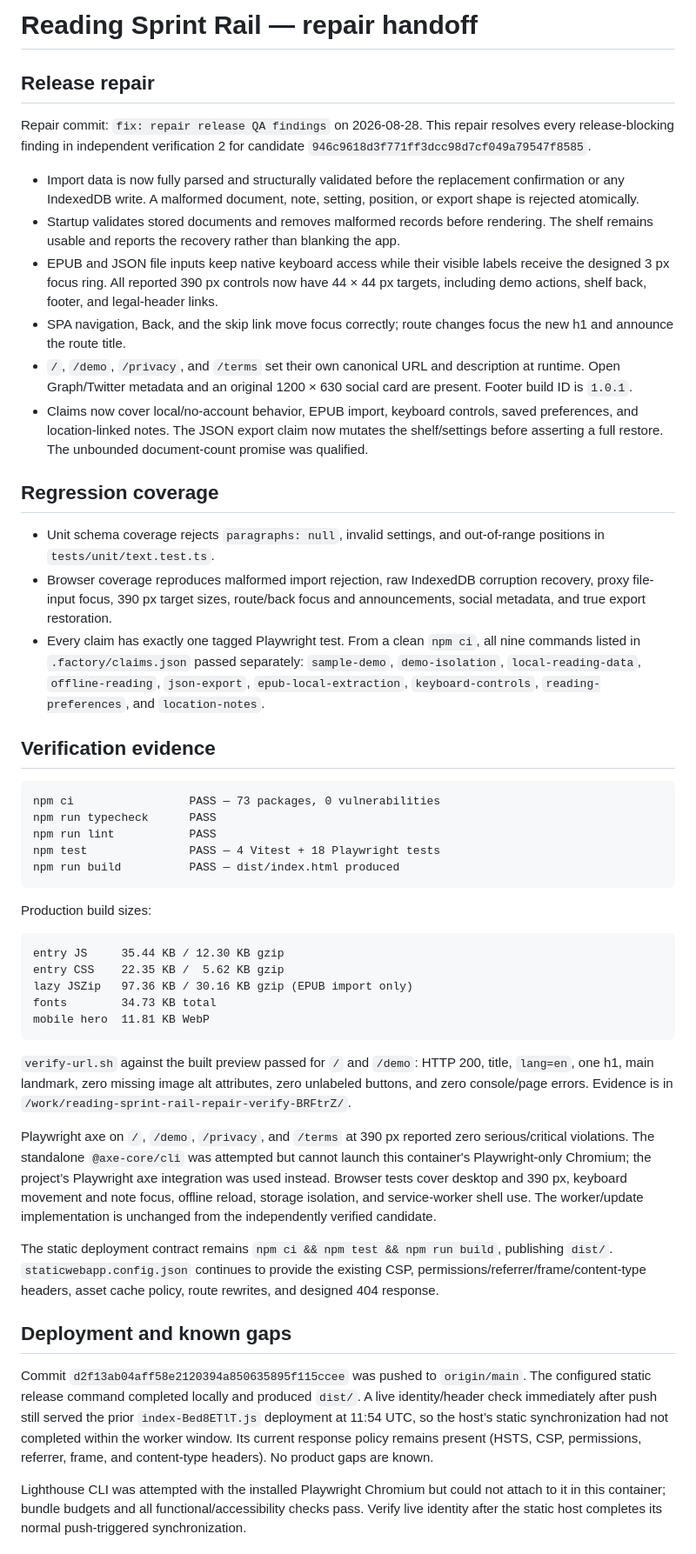
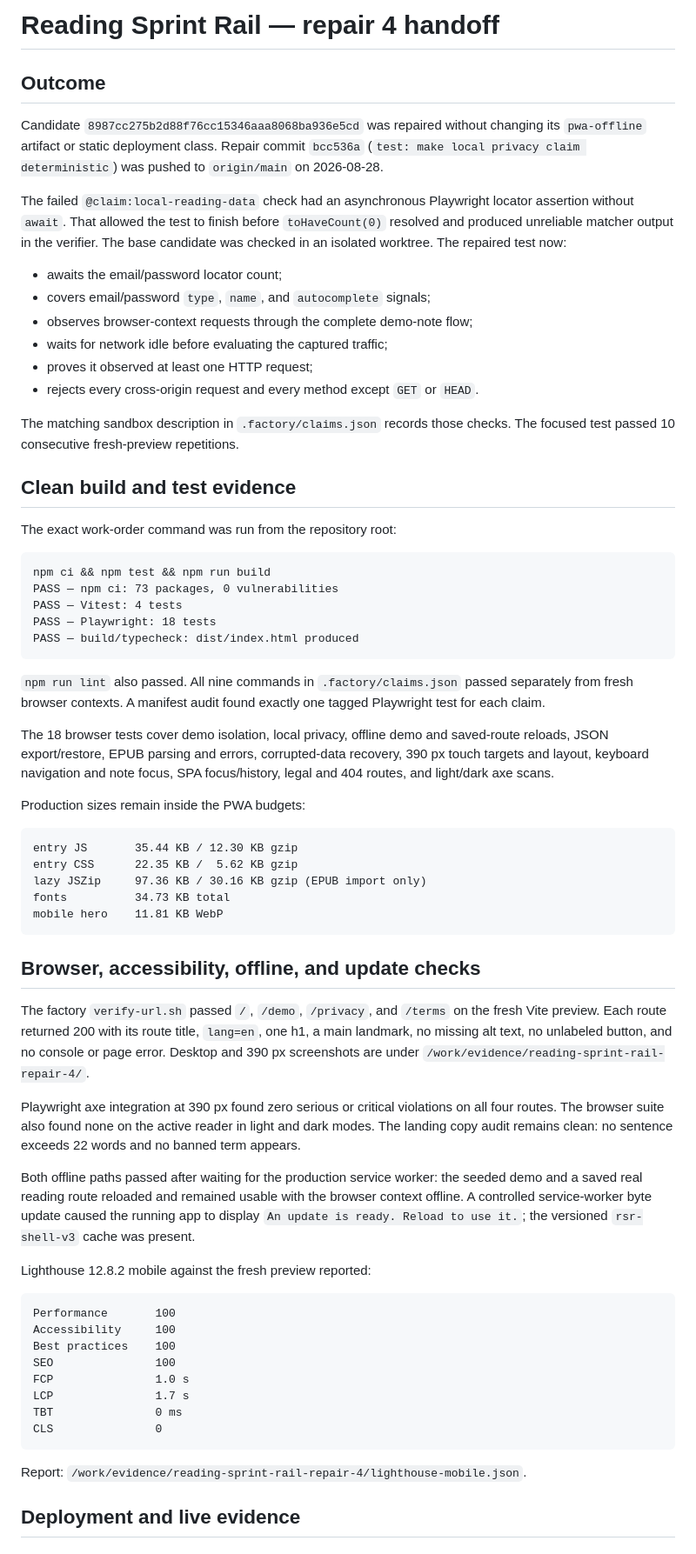
Before and after one commit to B-Divyesh/sf-reading-sprint-rail, a Markdown page: .factory/handoff.md, the part around one of its changes. Shown at 87% size. Drawn GitHub-style.

Commit message:
docs: record privacy repair verification

````diff
--- a/.factory/handoff.md
+++ b/.factory/handoff.md
@@ -1,50 +1,68 @@
-# Reading Sprint Rail — repair handoff
+# Reading Sprint Rail — repair 4 handoff
 
-## Release repair
+## Outcome
 
-Repair commit: `fix: repair release QA findings` on 2026-08-28. This repair resolves every release-blocking finding in independent verification 2 for candidate `946c9618d3f771ff3dcc98d7cf049a79547f8585`.
+Candidate `8987cc275b2d88f76cc15346aaa8068ba936e5cd` was repaired without changing its `pwa-offline` artifact or static deployment class. Repair commit `bcc536a` (`test: make local privacy claim deterministic`) was pushed to `origin/main` on 2026-08-28.
 
-- Import data is now fully parsed and structurally validated before the replacement confirmation or any IndexedDB write. A malformed document, note, setting, position, or export shape is rejected atomically.
-- Startup validates stored documents and removes malformed records before rendering. The shelf remains usable and reports the recovery rather than blanking the app.
-- EPUB and JSON file inputs keep native keyboard access while their visible labels receive the designed 3 px focus ring. All reported 390 px controls now have 44 × 44 px targets, including demo actions, shelf back, footer, and legal-header links.
-- SPA navigation, Back, and the skip link move focus correctly; route changes focus the new h1 and announce the route title.
-- `/`, `/demo`, `/privacy`, and `/terms` set their own canonical URL and description at runtime. Open Graph/Twitter metadata and an original 1200 × 630 social card are present. Footer build ID is `1.0.1`.
-- Claims now cover local/no-account behavior, EPUB import, keyboard controls, saved preferences, and location-linked notes. The JSON export claim now mutates the shelf/settings before asserting a full restore. The unbounded document-count promise was qualified.
+The failed `@claim:local-reading-data` check had an asynchronous Playwright locator assertion without `await`. That allowed the test to finish before `toHaveCount(0)` resolved and produced unreliable matcher output in the verifier. The base candidate was checked in an isolated worktree. The repaired test now:
 
-## Regression coverage
+- awaits the email/password locator count;
+- covers email/password `type`, `name`, and `autocomplete` signals;
+- observes browser-context requests through the complete demo-note flow;
+- waits for network idle before evaluating the captured traffic;
+- proves it observed at least one HTTP request;
+- rejects every cross-origin request and every method except `GET` or `HEAD`.
 
-- Unit schema coverage rejects `paragraphs: null`, invalid settings, and out-of-range positions in `tests/unit/text.test.ts`.
-- Browser coverage reproduces malformed import rejection, raw IndexedDB corruption recovery, proxy file-input focus, 390 px target sizes, route/back focus and announcements, social metadata, and true export restoration.
-- Every claim has exactly one tagged Playwright test. From a clean `npm ci`, all nine commands listed in `.factory/claims.json` passed separately: `sample-demo`, `demo-isolation`, `local-reading-data`, `offline-reading`, `json-export`, `epub-local-extraction`, `keyboard-controls`, `reading-preferences`, and `location-notes`.
+The matching sandbox description in `.factory/claims.json` records those checks. The focused test passed 10 consecutive fresh-preview repetitions.
 
-## Verification evidence
+## Clean build and test evidence
+
+The exact work-order command was run from the repository root:
 
 ```text
-npm ci                 PASS — 73 packages, 0 vulnerabilities
-npm run typecheck      PASS
-npm run lint           PASS
-npm test               PASS — 4 Vitest + 18 Playwright tests
-npm run build          PASS — dist/index.html produced
+npm ci && npm test && npm run build
+PASS — npm ci: 73 packages, 0 vulnerabilities
+PASS — Vitest: 4 tests
+PASS — Playwright: 18 tests
+PASS — build/typecheck: dist/index.html produced
 ```
 
-Production build sizes:
+`npm run lint` also passed. All nine commands in `.factory/claims.json` passed separately from fresh browser contexts. A manifest audit found exactly one tagged Playwright test for each claim.
+
+The 18 browser tests cover demo isolation, local privacy, offline demo and saved-route reloads, JSON export/restore, EPUB parsing and errors, corrupted-data recovery, 390 px touch targets and layout, keyboard navigation and note focus, SPA focus/history, legal and 404 routes, and light/dark axe scans.
+
+Production sizes remain inside the PWA budgets:
 
 ```text
-entry JS     35.44 KB / 12.30 KB gzip
-entry CSS    22.35 KB /  5.62 KB gzip
-lazy JSZip   97.36 KB / 30.16 KB gzip (EPUB import only)
-fonts        34.73 KB total
-mobile hero  11.81 KB WebP
+entry JS       35.44 KB / 12.30 KB gzip
+entry CSS      22.35 KB /  5.62 KB gzip
+lazy JSZip     97.36 KB / 30.16 KB gzip (EPUB import only)
+fonts          34.73 KB total
+mobile hero    11.81 KB WebP
 ```
 
-`verify-url.sh` against the built preview passed for `/` and `/demo`: HTTP 200, title, `lang=en`, one h1, main landmark, zero missing image alt attributes, zero unlabeled buttons, and zero console/page errors. Evidence is in `/work/reading-sprint-rail-repair-verify-BRFtrZ/`.
+## Browser, accessibility, offline, and update checks
 
-Playwright axe on `/`, `/demo`, `/privacy`, and `/terms` at 390 px reported zero serious/critical violations. The standalone `@axe-core/cli` was attempted but cannot launch this container's Playwright-only Chromium; the project’s Playwright axe integration was used instead. Browser tests cover desktop and 390 px, keyboard movement and note focus, offline reload, storage isolation, and service-worker shell use. The worker/update implementation is unchanged from the independently verified candidate.
+The factory `verify-url.sh` passed `/`, `/demo`, `/privacy`, and `/terms` on the fresh Vite preview. Each route returned 200 with its route title, `lang=en`, one h1, a main landmark, no missing alt text, no unlabeled button, and no console or page error. Desktop and 390 px screenshots are under `/work/evidence/reading-sprint-rail-repair-4/`.
 
-The static deployment contract remains `npm ci && npm test && npm run build`, publishing `dist/`. `staticwebapp.config.json` continues to provide the existing CSP, permissions/referrer/frame/content-type headers, asset cache policy, route rewrites, and designed 404 response.
+Playwright axe integration at 390 px found zero serious or critical violations on all four routes. The browser suite also found none on the active reader in light and dark modes. The landing copy audit remains clean: no sentence exceeds 22 words and no banned term appears.
 
-## Deployment and known gaps
+Both offline paths passed after waiting for the production service worker: the seeded demo and a saved real reading route reloaded and remained usable with the browser context offline. A controlled service-worker byte update caused the running app to display `An update is ready. Reload to use it.`; the versioned `rsr-shell-v3` cache was present.
 
-Commit `d2f13ab04aff58e2120394a850635895f115ccee` was pushed to `origin/main`. The configured static release command completed locally and produced `dist/`. A live identity/header check immediately after push still served the prior `index-Bed8ETlT.js` deployment at 11:54 UTC, so the host’s static synchronization had not completed within the worker window. Its current response policy remains present (HSTS, CSP, permissions, referrer, frame, and content-type headers). No product gaps are known.
+Lighthouse 12.8.2 mobile against the fresh preview reported:
 
-Lighthouse CLI was attempted with the installed Playwright Chromium but could not attach to it in this container; bundle budgets and all functional/accessibility checks pass. Verify live identity after the static host completes its normal push-triggered synchronization.
+```text
+Performance       100
+Accessibility     100
+Best practices    100
+SEO               100
+FCP               1.0 s
+LCP               1.7 s
+TBT               0 ms
+CLS               0
+```
+
+Report: `/work/evidence/reading-sprint-rail-repair-4/lighthouse-mobile.json`.
+
+## Deployment and live evidence
+
````
Also changed, not shown: other parts of .factory/handoff.md (+17 -0 lines).
